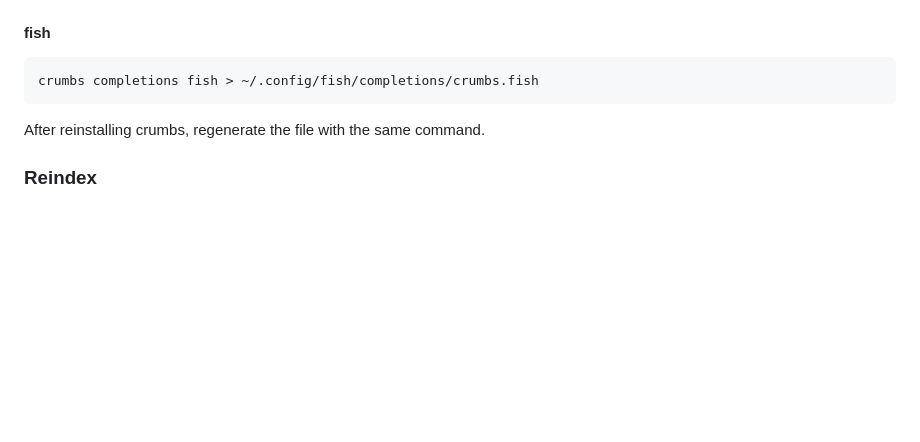
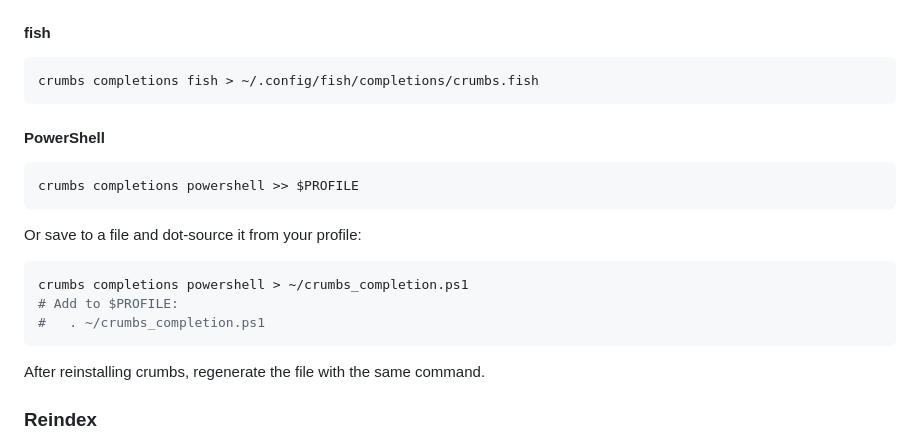
Before and after one commit to evensolberg/crumbs, a Markdown page: README.md, the part around the change. Rendered like a GitHub page; blank space fills up the shorter version.

Commit message:
Docs: add PowerShell completion instructions to README
Co-Authored-By: Claude Sonnet 4.6 <noreply@anthropic.com>

````diff
--- a/README.md
+++ b/README.md
@@ -157,6 +157,20 @@ crumbs completions bash > ~/.local/share/bash-completion/completions/crumbs
 crumbs completions fish > ~/.config/fish/completions/crumbs.fish
 ```
 
+#### PowerShell
+
+```powershell
+crumbs completions powershell >> $PROFILE
+```
+
+Or save to a file and dot-source it from your profile:
+
+```powershell
+crumbs completions powershell > ~/crumbs_completion.ps1
+# Add to $PROFILE:
+#   . ~/crumbs_completion.ps1
+```
+
 After reinstalling crumbs, regenerate the file with the same command.
 
 ### Reindex
````
